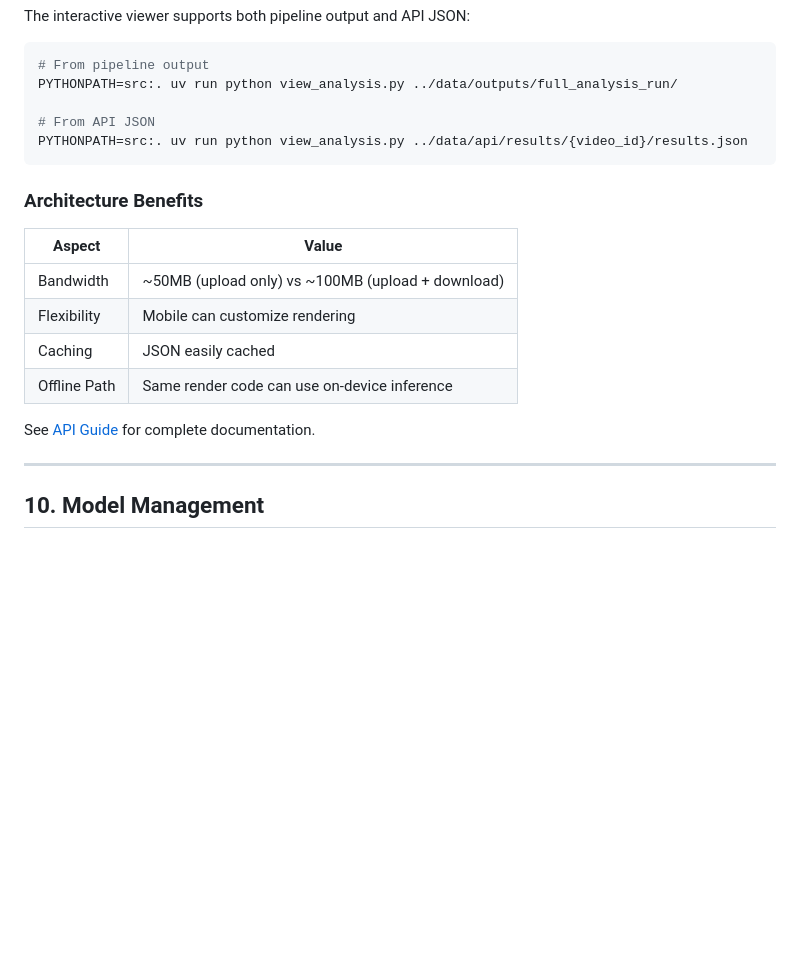
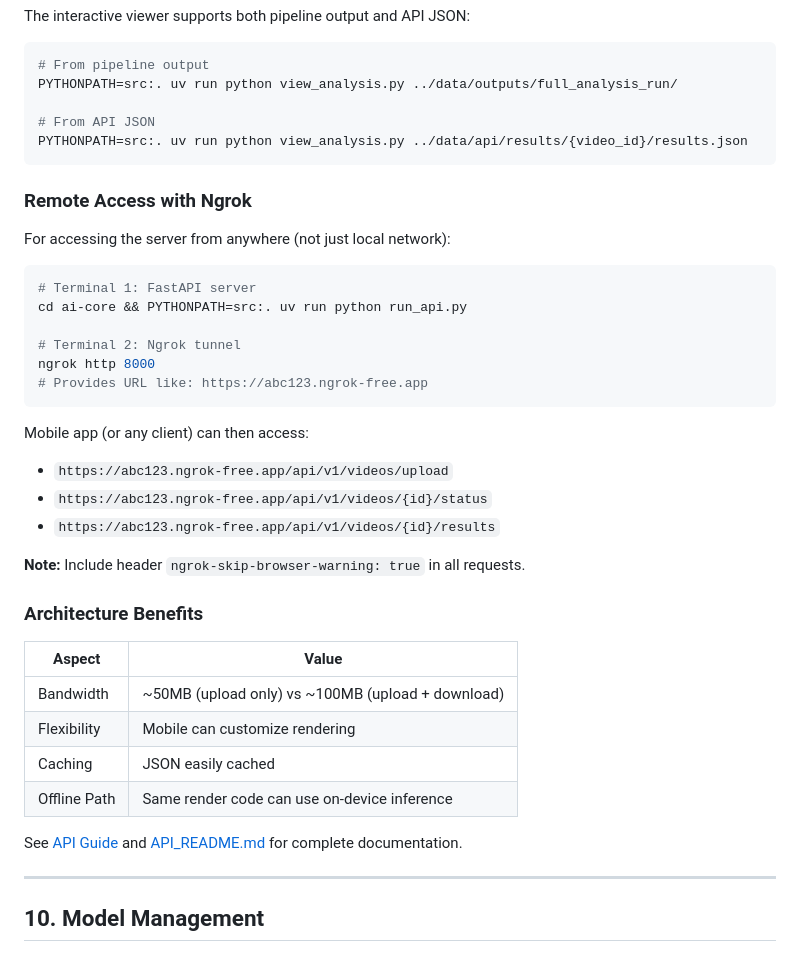
Before and after one commit to nechebarrena/app-mvp, a Markdown page: docs/README_FULL.md, the part around the change. Rendered like a GitHub page; blank space fills up the shorter version.

````diff
--- a/docs/README_FULL.md
+++ b/docs/README_FULL.md
@@ -559,6 +559,26 @@ PYTHONPATH=src:. uv run python view_analysis.py ../data/outputs/full_analysis_ru
 PYTHONPATH=src:. uv run python view_analysis.py ../data/api/results/{video_id}/results.json
 ```
 
+### Remote Access with Ngrok
+
+For accessing the server from anywhere (not just local network):
+
+```bash
+# Terminal 1: FastAPI server
+cd ai-core && PYTHONPATH=src:. uv run python run_api.py
+
+# Terminal 2: Ngrok tunnel
+ngrok http 8000
+# Provides URL like: https://abc123.ngrok-free.app
+```
+
+Mobile app (or any client) can then access:
+- `https://abc123.ngrok-free.app/api/v1/videos/upload`
+- `https://abc123.ngrok-free.app/api/v1/videos/{id}/status`
+- `https://abc123.ngrok-free.app/api/v1/videos/{id}/results`
+
+**Note:** Include header `ngrok-skip-browser-warning: true` in all requests.
+
 ### Architecture Benefits
 
 | Aspect | Value |
@@ -568,7 +588,7 @@ PYTHONPATH=src:. uv run python view_analysis.py ../data/api/results/{video_id}/r
 | Caching | JSON easily cached |
 | Offline Path | Same render code can use on-device inference |
 
-See [API Guide](api_guide.md) for complete documentation.
+See [API Guide](api_guide.md) and [API_README.md](../ai-core/API_README.md) for complete documentation.
 
 ---
 
````
Also changed, not shown: ai-core/API_README.md (+62 -0 lines).
